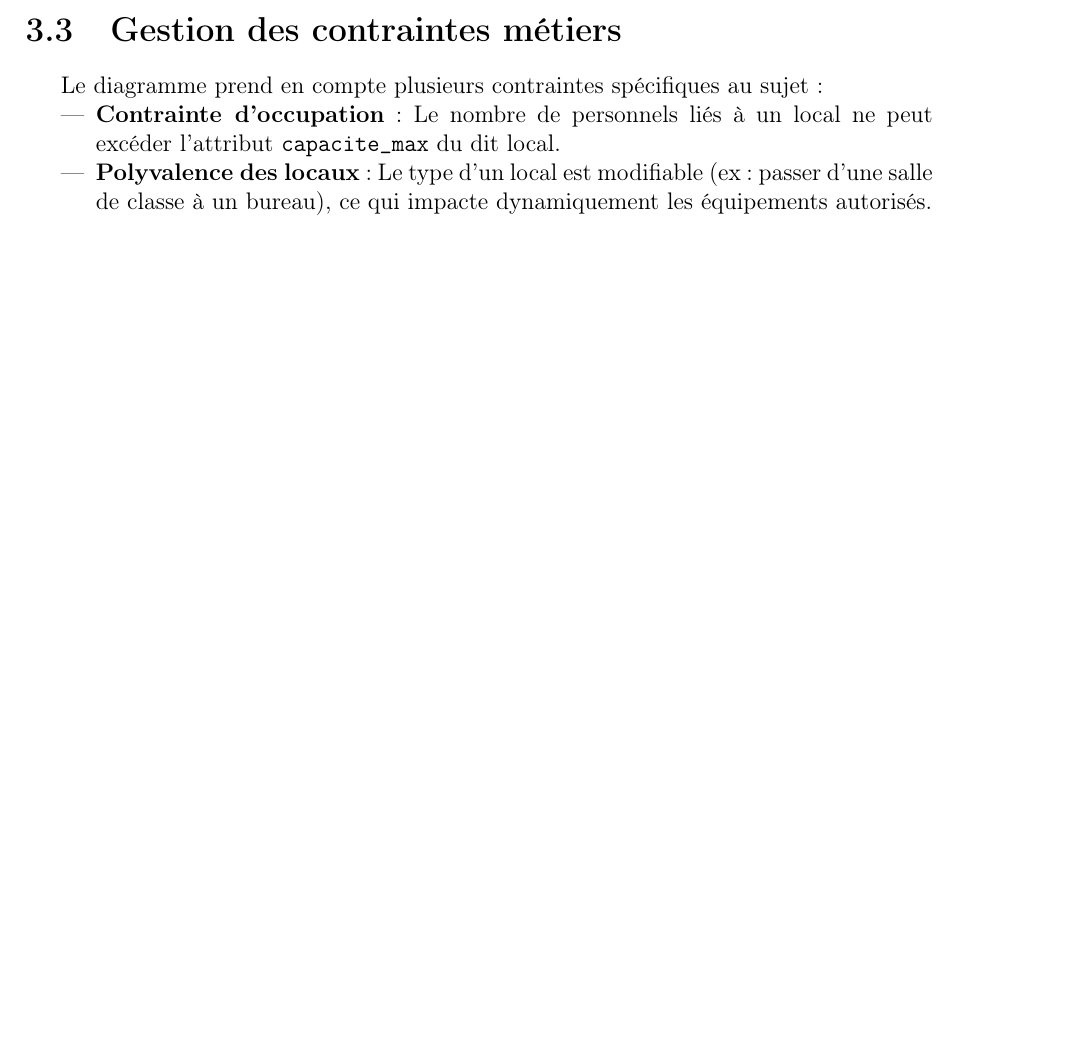
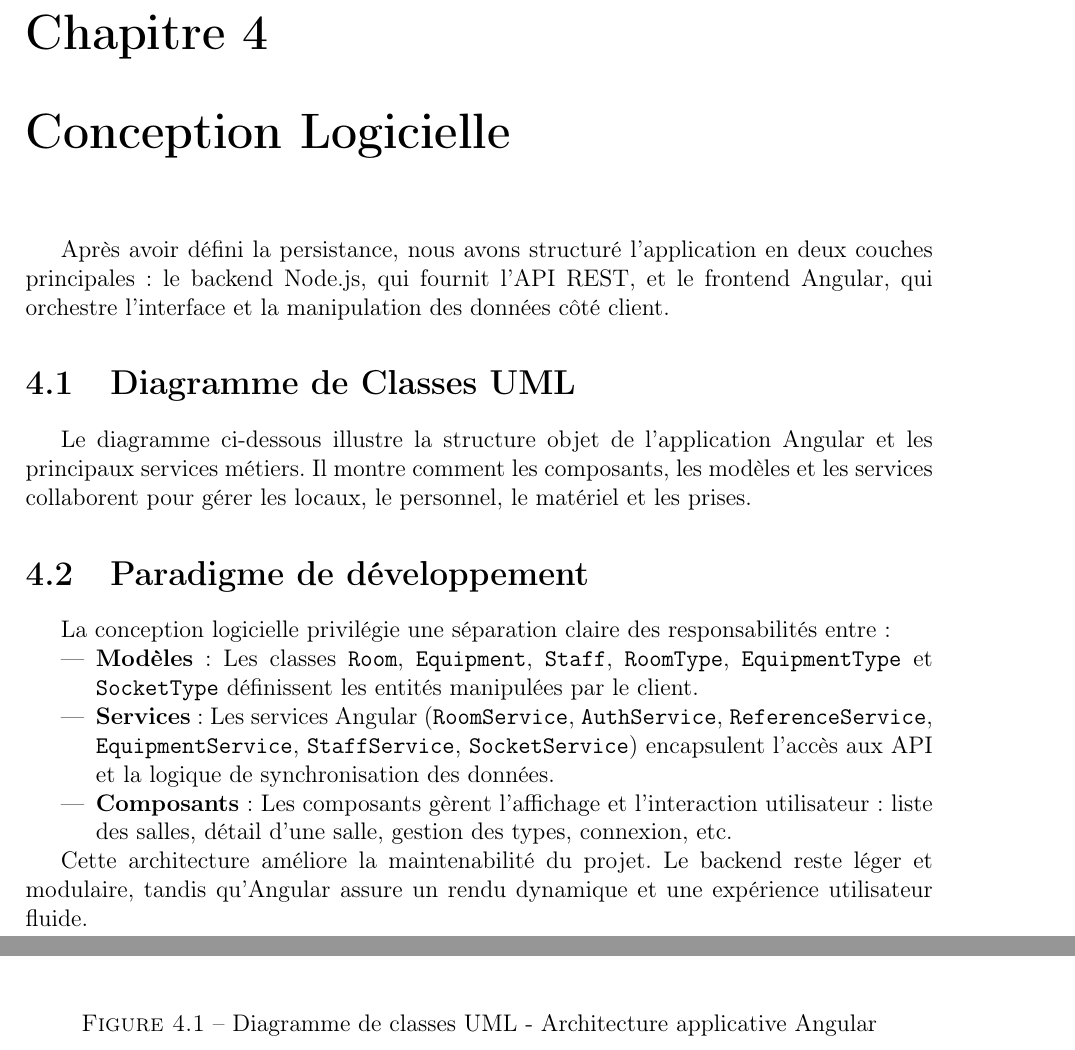
Before and after one commit to HugoMagret/Gestion_locaux, a LaTeX document (rapport/main.tex, which reads rapport/sections/04_logiciel.tex): part of page 6 of 6 before the commit and two parts of pages 8 and 9 of 9 after it, the two joined at a grey line, cut at the place of the change, the shorter picture padded with empty space. Compiled offline with pdfLaTeX.

Commit message:
implementation du rapprot, suite
Co-authored-by: Copilot <copilot@github.com>

```diff
--- /dev/null
+++ b/rapport/sections/04_logiciel.tex
@@ -0,0 +1,23 @@
+\chapter{Conception Logicielle}
+
+Après avoir défini la persistance, nous avons structuré l'application en deux couches principales : le backend Node.js, qui fournit l'API REST, et le frontend Angular, qui orchestre l'interface et la manipulation des données côté client.
+
+\section{Diagramme de Classes UML}
+Le diagramme ci-dessous illustre la structure objet de l'application Angular et les principaux services métiers. Il montre comment les composants, les modèles et les services collaborent pour gérer les locaux, le personnel, le matériel et les prises.
+
+\begin{figure}[h]
+    \centering
+    \includegraphics[height=0.9\textheight,keepaspectratio]{img/diagramme_classes_uml.png}
+    \caption{Diagramme de classes UML - Architecture applicative Angular}
+    \label{fig:uml_logiciel}
+\end{figure}
+
+\section{Paradigme de développement}
+La conception logicielle privilégie une séparation claire des responsabilités entre :
+\begin{itemize}
+    \item \textbf{Modèles} : Les classes \texttt{Room}, \texttt{Equipment}, \texttt{Staff}, \texttt{RoomType}, \texttt{EquipmentType} et \texttt{SocketType} définissent les entités manipulées par le client.
+    \item \textbf{Services} : Les services Angular (\texttt{RoomService}, \texttt{AuthService}, \texttt{ReferenceService}, \texttt{EquipmentService}, \texttt{StaffService}, \texttt{SocketService}) encapsulent l'accès aux API et la logique de synchronisation des données.
+    \item \textbf{Composants} : Les composants gèrent l'affichage et l'interaction utilisateur : liste des salles, détail d'une salle, gestion des types, connexion, etc.
+\end{itemize}
+
+Cette architecture améliore la maintenabilité du projet. Le backend reste léger et modulaire, tandis qu'Angular assure un rendu dynamique et une expérience utilisateur fluide.
```
Also changed, not shown: rapport/main.tex (+2 -1 lines), rapport/sections/03_conception.tex (deleted, +0 -29 lines), rapport/sections/03_database.tex (added, +25 -0 lines), rapport/img/diagramme_classes_uml.png (added), rapport/img/schema_db.png (added), rapport/main.pdf, 4 other files.
